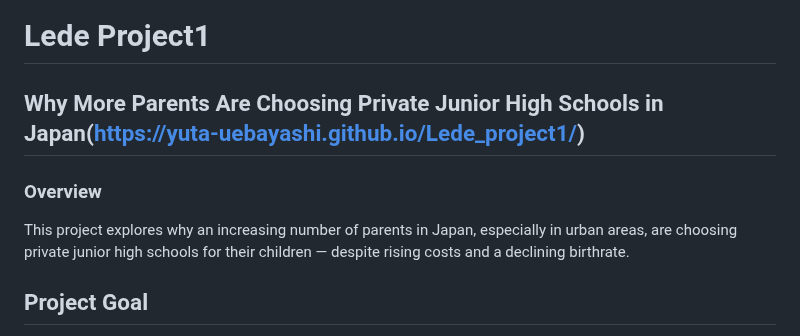
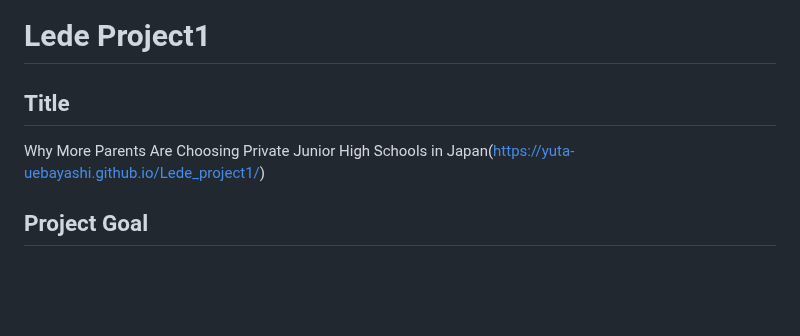
Before and after one commit to Yuta-Uebayashi/Lede_project1, a Markdown page: README.md, the part around the change. Rendered like a GitHub page; blank space fills up the shorter version.

```diff
--- a/README.md
+++ b/README.md
@@ -1,10 +1,7 @@
 # Lede Project1
 
-## Why More Parents Are Choosing Private Junior High Schools in Japan(https://yuta-uebayashi.github.io/Lede_project1/)
-
-### Overview
-
-This project explores why an increasing number of parents in Japan, especially in urban areas, are choosing private junior high schools for their children — despite rising costs and a declining birthrate.
+## Title
+Why More Parents Are Choosing Private Junior High Schools in Japan(https://yuta-uebayashi.github.io/Lede_project1/)
 
 ## Project Goal
 
```
